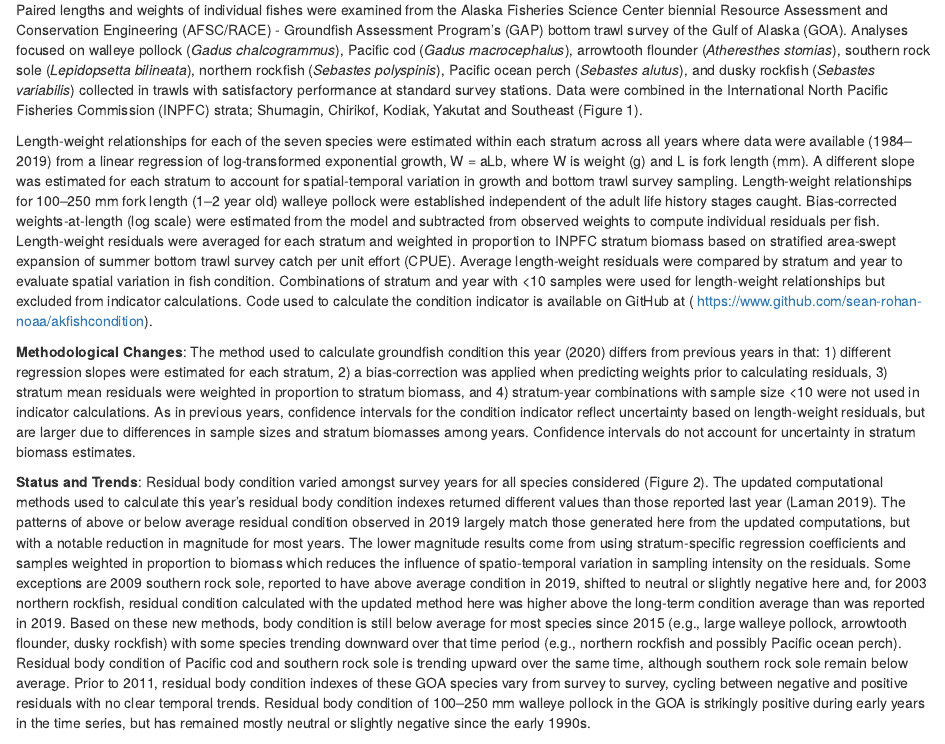
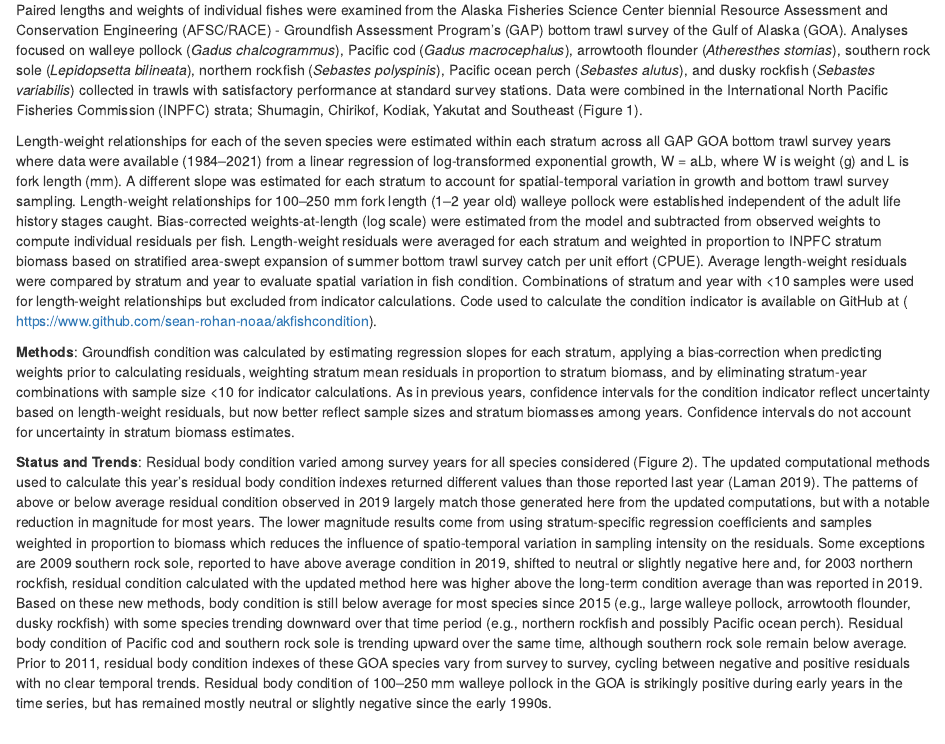
Before and after one commit to afsc-gap-products/akfishcondition, an R Markdown document (GOA_GroundfishCondition_2021.Rmd): the page in a window 1100 px wide, from 470 px down. Rendered offline with R 4.5, knitr and Pandoc, with nearby package versions; drawn as R Markdown's standard HTML page in place of the format the file asks for; some code elsewhere in the file could not run offline; common packages that the code uses without loading them are loaded.

Commit message:
editorial revisions to Methodology Changes to make it into "Methods" and started on (haven't finished) updating years to represent our 2021 data

````diff
--- a/GOA_GroundfishCondition_2021.Rmd
+++ b/GOA_GroundfishCondition_2021.Rmd
@@ -54,11 +54,11 @@ knitr::include_graphics("MapGOA.png")
 
 Paired lengths and weights of individual fishes were examined from the Alaska Fisheries Science Center biennial Resource Assessment and Conservation Engineering (AFSC/RACE) - Groundfish Assessment Program’s (GAP) bottom trawl survey of the Gulf of Alaska (GOA). Analyses focused on walleye pollock (*Gadus chalcogrammus*), Pacific cod (*Gadus macrocephalus*), arrowtooth flounder (*Atheresthes stomias*), southern rock sole (*Lepidopsetta bilineata*), northern rockfish (*Sebastes polyspinis*), Pacific ocean perch (*Sebastes alutus*), and dusky rockfish (*Sebastes variabilis*) collected in trawls with satisfactory performance at standard survey stations. Data were combined in the International North Pacific Fisheries Commission (INPFC) strata; Shumagin, Chirikof, Kodiak, Yakutat and Southeast (Figure 1).
 
-Length-weight relationships for each of the seven species were estimated within each stratum across all years where data were available (1984–2019) from a linear regression of log-transformed exponential growth, W = aLb, where W is weight (g) and L is fork length (mm).   A different slope was estimated for each stratum to account for spatial-temporal variation in growth and bottom trawl survey sampling. Length-weight relationships for 100--250 mm fork length (1--2 year old) walleye pollock were established independent of the adult life history stages caught. Bias-corrected weights-at-length (log scale) were estimated from the model and subtracted from observed weights to compute individual residuals per fish. Length-weight residuals were averaged for each stratum and weighted in proportion to INPFC stratum biomass based on stratified area-swept expansion of summer bottom trawl survey catch per unit effort (CPUE). Average length-weight residuals were compared by stratum and year to evaluate spatial variation in fish condition. Combinations of stratum and year with <10 samples were used for length-weight relationships but excluded from indicator calculations. Code used to calculate the condition indicator is available on GitHub at ( [https://www.github.com/sean-rohan-noaa/akfishcondition](https://www.github.com/sean-rohan-noaa/akfishcondition)).
+Length-weight relationships for each of the seven species were estimated within each stratum across all GAP GOA bottom trawl survey years where data were available (1984–2021) from a linear regression of log-transformed exponential growth, W = aLb, where W is weight (g) and L is fork length (mm).   A different slope was estimated for each stratum to account for spatial-temporal variation in growth and bottom trawl survey sampling. Length-weight relationships for 100--250 mm fork length (1--2 year old) walleye pollock were established independent of the adult life history stages caught. Bias-corrected weights-at-length (log scale) were estimated from the model and subtracted from observed weights to compute individual residuals per fish. Length-weight residuals were averaged for each stratum and weighted in proportion to INPFC stratum biomass based on stratified area-swept expansion of summer bottom trawl survey catch per unit effort (CPUE). Average length-weight residuals were compared by stratum and year to evaluate spatial variation in fish condition. Combinations of stratum and year with <10 samples were used for length-weight relationships but excluded from indicator calculations. Code used to calculate the condition indicator is available on GitHub at ( [https://www.github.com/sean-rohan-noaa/akfishcondition](https://www.github.com/sean-rohan-noaa/akfishcondition)).
 
-**Methodological Changes**: The method used to calculate groundfish condition this year (2020) differs from previous years in that: 1) different regression slopes were estimated for each stratum, 2) a bias-correction was applied when predicting weights prior to calculating residuals, 3) stratum mean residuals were weighted in proportion to stratum biomass, and 4) stratum-year combinations with sample size <10 were not used in indicator calculations. As in previous years, confidence intervals for the condition indicator reflect uncertainty based on length-weight residuals, but are larger due to differences in sample sizes and stratum biomasses among years. Confidence intervals do not account for uncertainty in stratum biomass estimates.
+**Methods**: Groundfish condition was calculated by estimating regression slopes for each stratum, applying a bias-correction when predicting weights prior to calculating residuals, weighting stratum mean residuals in proportion to stratum biomass, and by eliminating stratum-year combinations with sample size <10 for indicator calculations. As in previous years, confidence intervals for the condition indicator reflect uncertainty based on length-weight residuals, but now better reflect sample sizes and stratum biomasses among years. Confidence intervals do not account for uncertainty in stratum biomass estimates.
 
-**Status and Trends**: Residual body condition varied amongst survey years for all species considered (Figure 2). The updated computational methods used to calculate this year’s residual body condition indexes returned different values than those reported last year (Laman 2019). The patterns of above or below average residual condition observed in 2019 largely match those generated here from the updated computations, but with a notable reduction in magnitude for most years. The lower magnitude results come from using stratum-specific regression coefficients and samples weighted in proportion to biomass which reduces the influence of spatio-temporal variation in sampling intensity on the residuals. Some exceptions are 2009 southern rock sole, reported to have above average condition in 2019, shifted to neutral or slightly negative here and, for 2003 northern rockfish, residual condition calculated with the updated method here was higher above the long-term condition average than was reported in 2019. Based on these new methods, body condition is still below average for most species since 2015 (e.g., large walleye pollock, arrowtooth flounder, dusky rockfish) with some species trending downward over that time period (e.g., northern rockfish and possibly Pacific ocean perch). Residual body condition of Pacific cod and southern rock sole is trending upward over the same time, although southern rock sole remain below average. Prior to 2011, residual body condition indexes of these GOA species vary from survey to survey, cycling between negative and positive residuals with no clear temporal trends. Residual body condition of 100–250 mm walleye pollock in the GOA is strikingly positive during early years in the time series, but has remained mostly neutral or slightly negative since the early 1990s.
+**Status and Trends**: Residual body condition varied among survey years for all species considered (Figure 2). The updated computational methods used to calculate this year’s residual body condition indexes returned different values than those reported last year (Laman 2019). The patterns of above or below average residual condition observed in 2019 largely match those generated here from the updated computations, but with a notable reduction in magnitude for most years. The lower magnitude results come from using stratum-specific regression coefficients and samples weighted in proportion to biomass which reduces the influence of spatio-temporal variation in sampling intensity on the residuals. Some exceptions are 2009 southern rock sole, reported to have above average condition in 2019, shifted to neutral or slightly negative here and, for 2003 northern rockfish, residual condition calculated with the updated method here was higher above the long-term condition average than was reported in 2019. Based on these new methods, body condition is still below average for most species since 2015 (e.g., large walleye pollock, arrowtooth flounder, dusky rockfish) with some species trending downward over that time period (e.g., northern rockfish and possibly Pacific ocean perch). Residual body condition of Pacific cod and southern rock sole is trending upward over the same time, although southern rock sole remain below average. Prior to 2011, residual body condition indexes of these GOA species vary from survey to survey, cycling between negative and positive residuals with no clear temporal trends. Residual body condition of 100–250 mm walleye pollock in the GOA is strikingly positive during early years in the time series, but has remained mostly neutral or slightly negative since the early 1990s.
 
 ```{r figure 2 grid, include = TRUE, echo = FALSE, fig.height = 14, fig.width = 12, fig.cap = "\\label{fig:figs}Figure 2. Biomass-weighted residual body condition index across survey years (1984-2019) for seven Gulf of Alaska groundfish species collected on the National Marine Fisheries Service (NMFS) Alaska Fisheries Science Center (AFSC) Resource Assessment and Conservation Engineering Groundfish Assessment Program (RACE-GAP) standard summer bottom trawl survey. Filled bars denote weighted length-weight residuals using this year's indicator calculation, error bars denote two standard errors, points denote the mean of the unweighted length-weight residual from the previous year's (2019) ESR.",  message = FALSE, warning = FALSE}
 goa_ann_mean_resid_df$DISPLAY_NAME <- set_plot_order(goa_ann_mean_resid_df$COMMON_NAME, REGION = "GOA")
````
